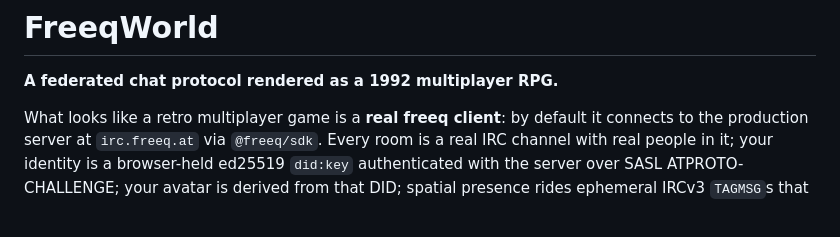
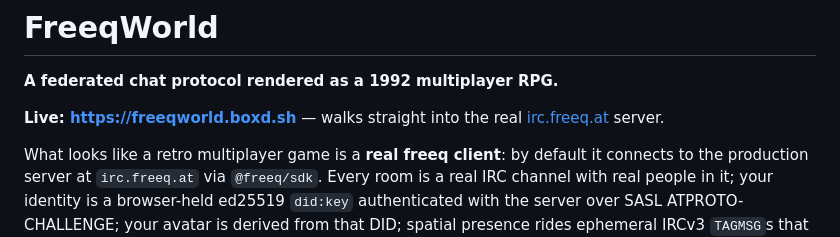
Before and after one commit to chad/freeqworld, a Markdown page: README.md, the part around the change. GitHub-like rendering; blank space fills up the shorter version.

Commit message:
README: live deployment URL
Co-Authored-By: Claude Fable 5 <noreply@anthropic.com>

```diff
--- a/README.md
+++ b/README.md
@@ -1,6 +1,9 @@
 # FreeqWorld
 
 **A federated chat protocol rendered as a 1992 multiplayer RPG.**
+
+**Live: https://freeqworld.boxd.sh** — walks straight into the real
+[irc.freeq.at](https://irc.freeq.at) server.
 
 What looks like a retro multiplayer game is a **real freeq client**: by
 default it connects to the production server at `irc.freeq.at` via
```
